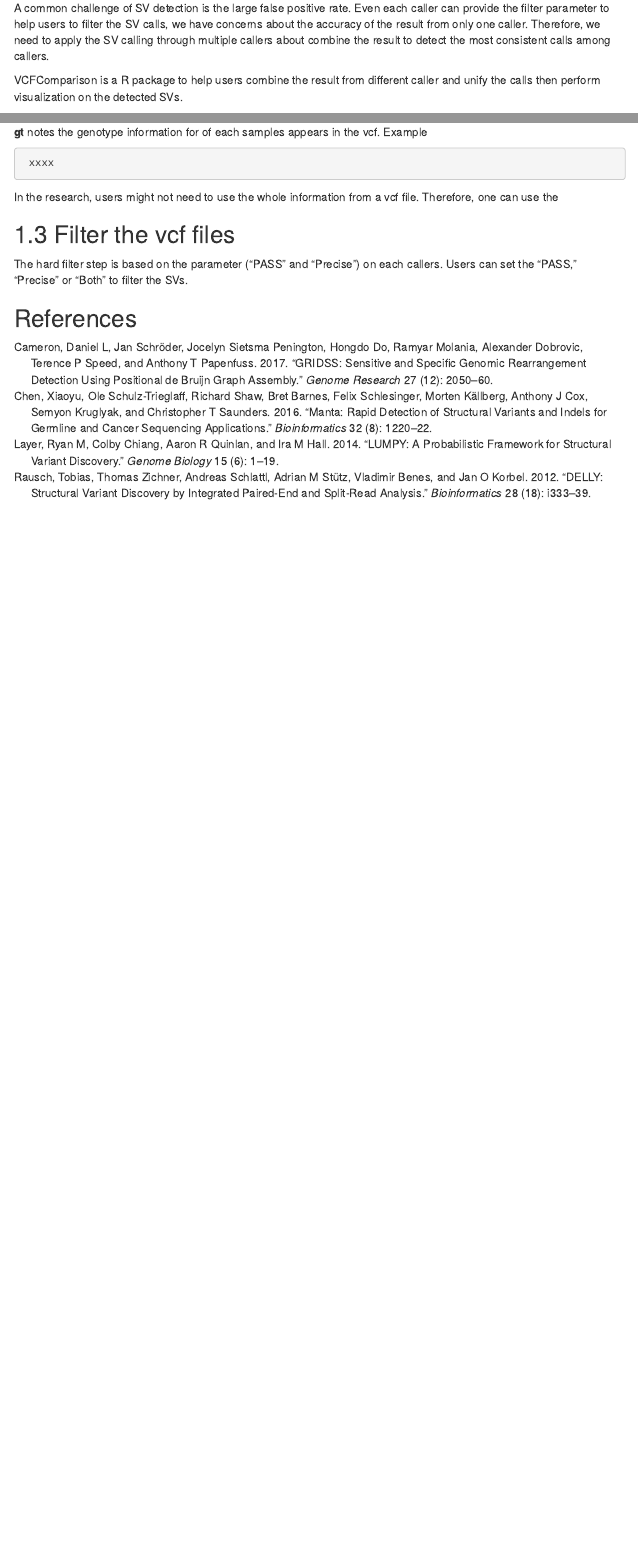
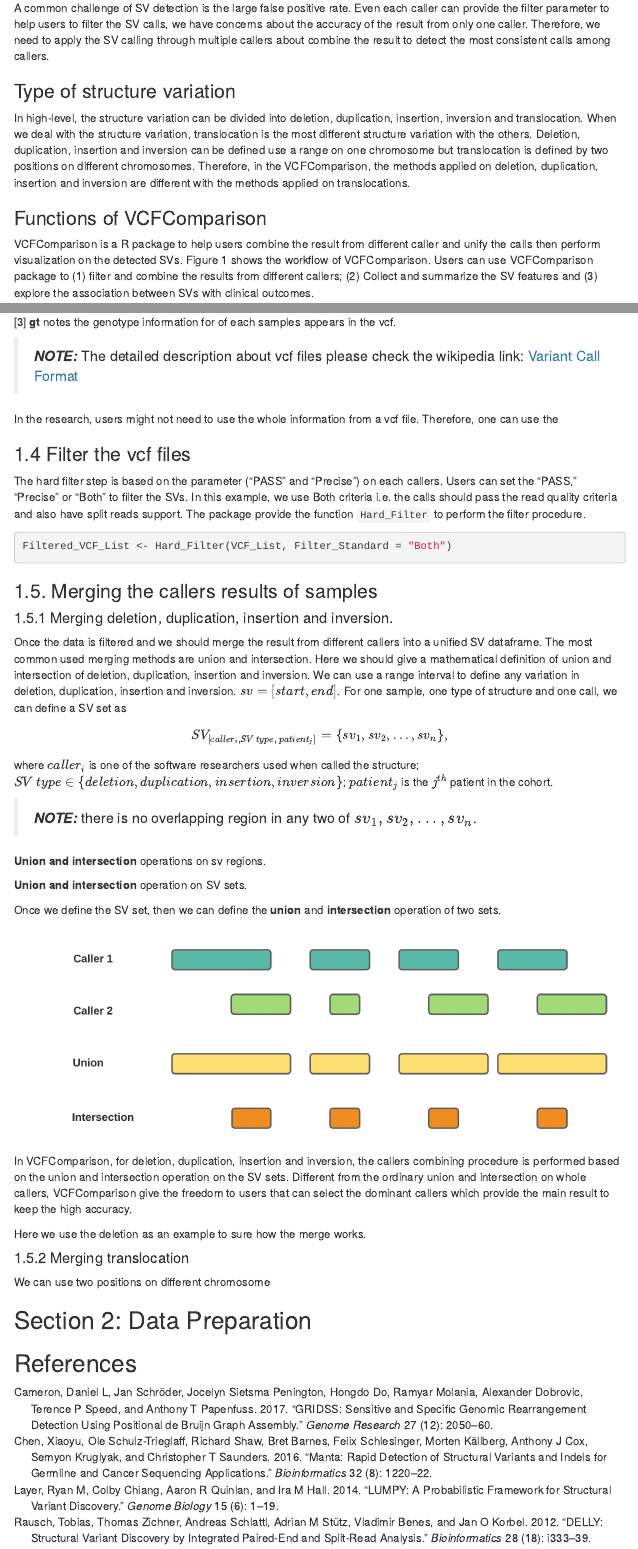
Before and after one commit to YULEITSINGTAO/SVIV, an R Markdown document (Tutorial/Tutorial.Rmd): the page in a window 1100 px wide, from 330 px down, and a second part further down, joined at a grey line. The pictures show the output file Tutorial/Tutorial.html that the author committed with the source, opened offline; menus at the side of the page are left out.

Commit message:
Add files via upload

````diff
--- a/Tutorial/Tutorial.Rmd
+++ b/Tutorial/Tutorial.Rmd
@@ -25,6 +25,9 @@
 
 A common challenge of SV detection is the large false positive rate. Even each caller can provide the filter parameter to help users to filter the SV calls, we have concerns about the accuracy of the result from only one caller. Therefore, we need to apply the SV calling through multiple callers about combine the result to detect the most consistent calls among callers.
 
-VCFComparison is a R package to help users combine the result from different caller and unify the calls then perform visualization on the detected SVs.
+### Type of structure variation
+In high-level, the structure variation can be divided into deletion, duplication, insertion, inversion and translocation. When we deal with the structure variation, translocation is the most different structure variation with the others. Deletion, duplication, insertion and inversion can be defined use a range on one chromosome but translocation is defined by two positions on different chromosomes. Therefore, in the VCFComparison, the methods applied on deletion, duplication, insertion and inversion are different with the methods applied on translocations.
 
-## 1. Read the files.
+
+### Functions of VCFComparison
+VCFComparison is a R package to help users combine the result from different caller and unify the calls then perform visualization on the detected SVs. Figure 1 shows the workflow of VCFComparison. Users can use VCFComparison package to (1) filter and combine the results from different callers; (2) Collect and summarize the SV features and (3) explore the association between SVs with clinical outcomes.
@@ -88 +73,2 @@
 
+[3] **gt** notes the genotype information for of each samples appears in the vcf.
@@ -94,28 +75,48 @@
 
-**gt** notes the genotype information for of each samples appears in the vcf.
-Example
-
-```{r eval = F}
- xxxx
-```
+> **_NOTE:_** The detailed description about vcf files please check the wikipedia link: [Variant Call Format](https://en.wikipedia.org/wiki/Variant_Call_Format)
 
 In the research, users might not need to use the whole information from a vcf file. Therefore, one can use the
 
-## 1.3 Filter the vcf files
-The hard filter step is based on the parameter ("PASS" and "Precise") on each callers. Users can set the "PASS", "Precise" or "Both" to filter the SVs.
+### 1.4 Filter the vcf files
+The hard filter step is based on the parameter ("PASS" and "Precise") on each callers. Users can set the "PASS", "Precise" or "Both" to filter the SVs. In this example, we use Both criteria i.e. the calls should pass the read quality criteria and also have split reads support. The package provide the function `Hard_Filter` to perform the filter procedure.
+
+```{r eval = FALSE}
+Filtered_VCF_List <- Hard_Filter(VCF_List, Filter_Standard = "Both")
+```
+
+### 1.5. Merging the callers results of samples
+#### 1.5.1 Merging deletion, duplication, insertion and inversion.
+Once the data is filtered and we should merge the result from different callers into a unified SV dataframe. The most common used merging methods are union and intersection. Here we should give a mathematical definition of union and intersection of deletion, duplication, insertion and inversion. We can use a range interval to define any variation in deletion, duplication, insertion and inversion. $sv = [start, end]$. For one sample, one type of structure and one call, we can define a SV set as
+$$SV_{[caller_i, SV\ type,\ patient_j]} = \{sv_1, sv_2, ...,sv_n\},$$
+where $caller_i$ is one of the software researchers used when called the structure; $SV\ type \in \{deletion, duplication, insertion, inversion\}$; $patient_j$ is the $j^{th}$ patient in the cohort.
+
+> **_NOTE:_** there is no overlapping region in any two of $sv_1, sv_2, ..., sv_n$.
+
+**Union and intersection** operations on sv regions.
+
+**Union and intersection** operation on SV sets.
+
+Once we define the SV set, then we can define the **union** and **intersection** operation of two sets.
+
+![**Figure 2** Definition of union and intersection.](./Union_and_Intersection.png)
+In VCFComparison, for deletion, duplication, insertion and inversion, the callers combining procedure is performed based on the union and intersection operation on the SV sets. Different from the ordinary union and intersection on whole callers, VCFComparison give the freedom to users that can select the dominant callers which provide the main result to keep the high accuracy.
+
+Here we use the deletion as an example to sure how the merge works.
+```{r eval=FALSE}
+
+
+```
+
+#### 1.5.2 Merging translocation
+
+We can use two positions on different chromosome
 
 ```{r eval = FALSE}
 
 
 ```
 
-## 2. Merging the callers results of samples
-Once we performed the
-
-```{r eval = FALSE}
-
-
-```
+## Section 2: Data Preparation
 
 ## References
 
````
Also changed, not shown: Tutorial/Tutorial.html, Tutorial/Union_and_Intersection.png (added), Tutorial/VCF_Comparison_Package_Workflow.png (added), Tutorial/Tutorial.Rmd (37 more changed lines).
